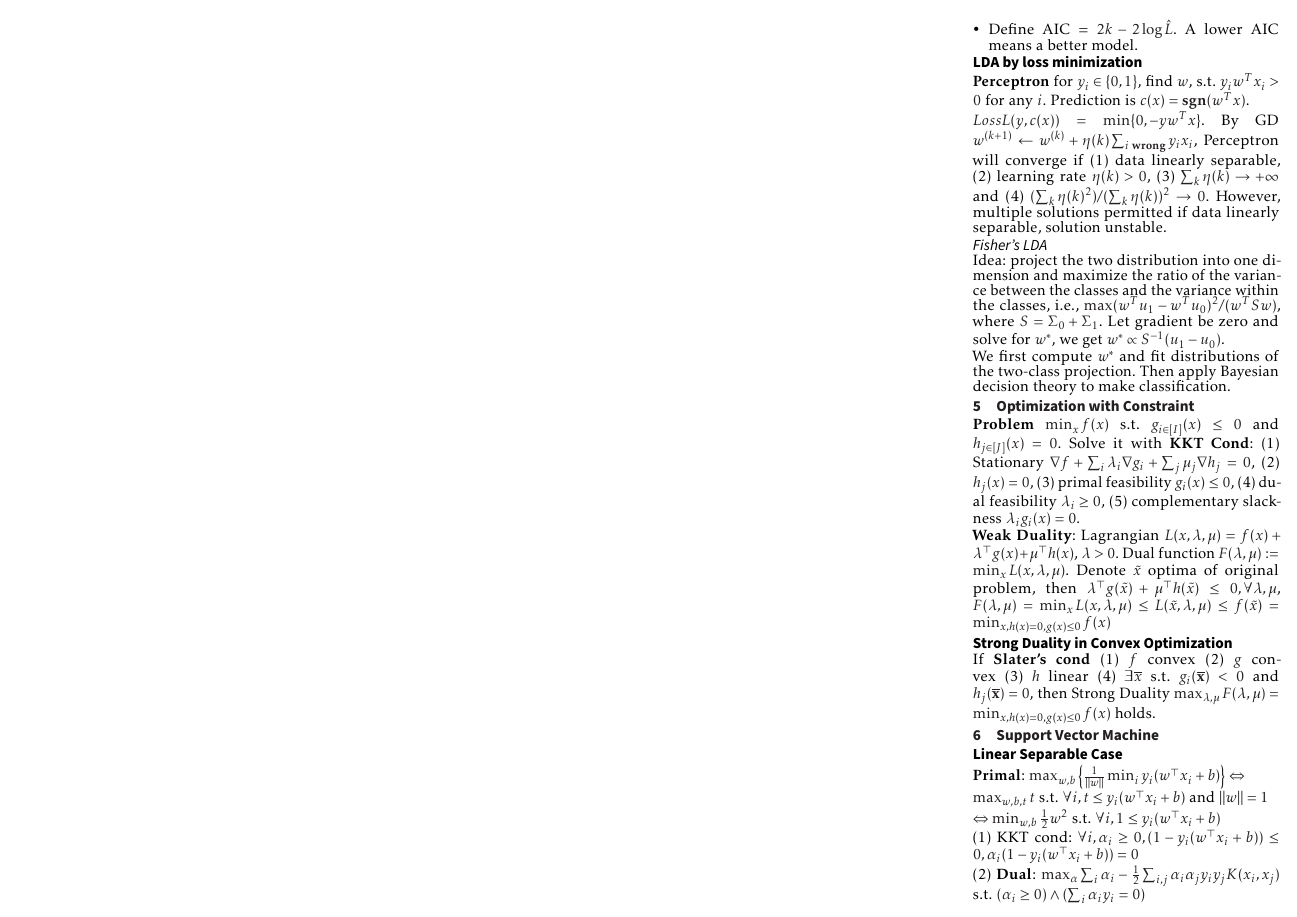
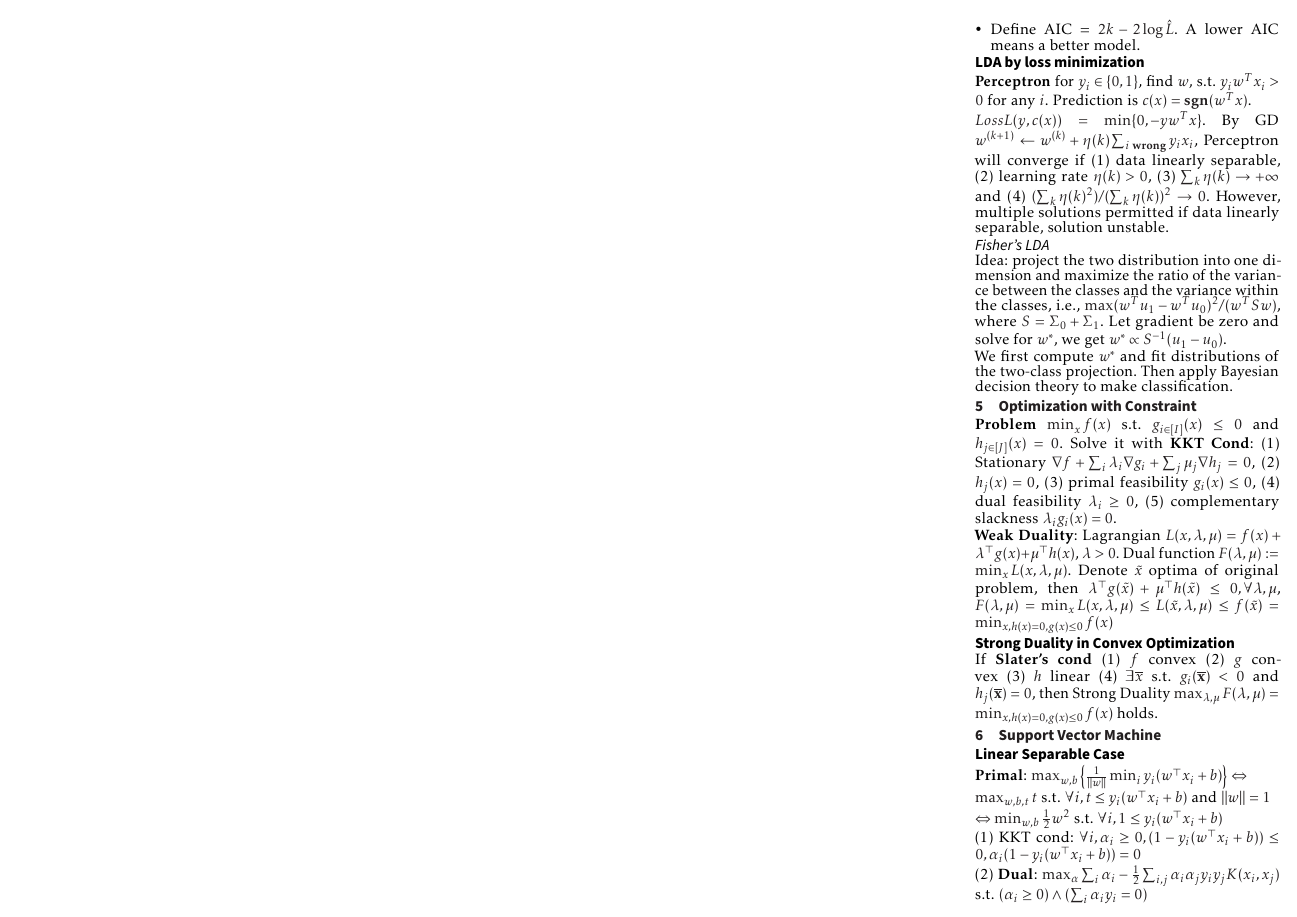
Before and after one commit to AlgebraLoveme/AML-cheatsheet, a LaTeX document (main.tex): page 1 of 2. Compiled offline with pdfLaTeX.

Commit message:
页边距改回去了

```diff
--- a/main.tex
+++ b/main.tex
@@ -11,7 +11,7 @@
 \usepackage[t1]{sourcesanspro}
 \usepackage{multicol}
 \usepackage{wrapfig}
-\usepackage[top=4mm,bottom=4mm,left=2mm,right=4mm]{geometry}
+\usepackage[top=4mm,bottom=4mm,left=4mm,right=4mm]{geometry}
 \usepackage[framemethod=tikz]{mdframed}
 \usepackage{microtype}
 \usepackage{pdfpages}
```
